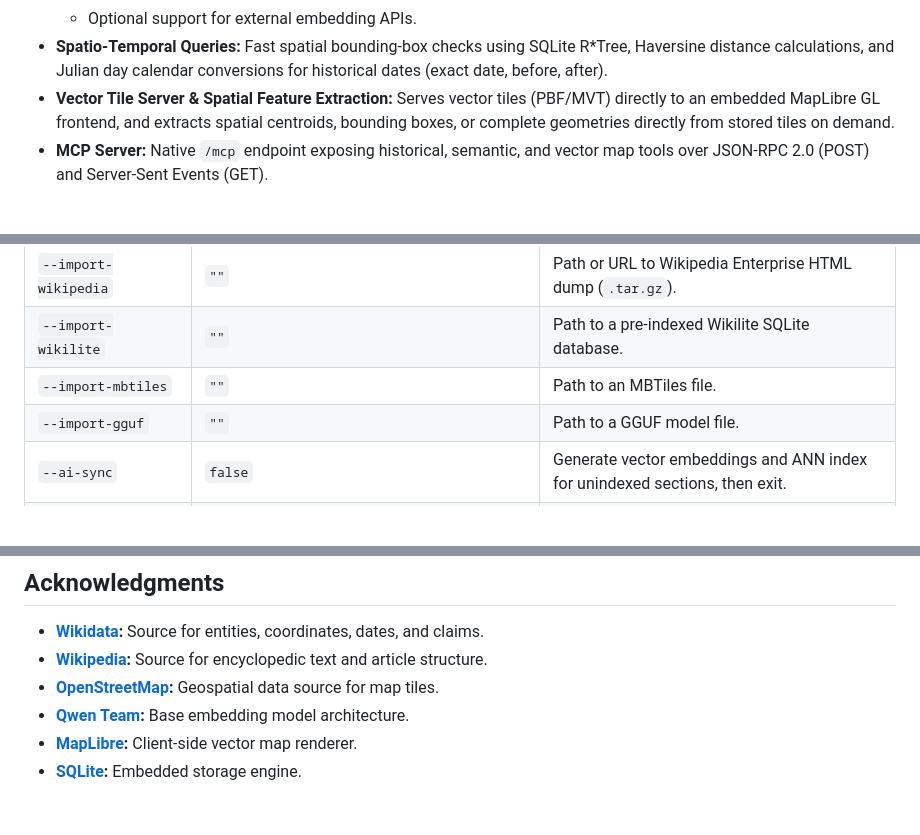
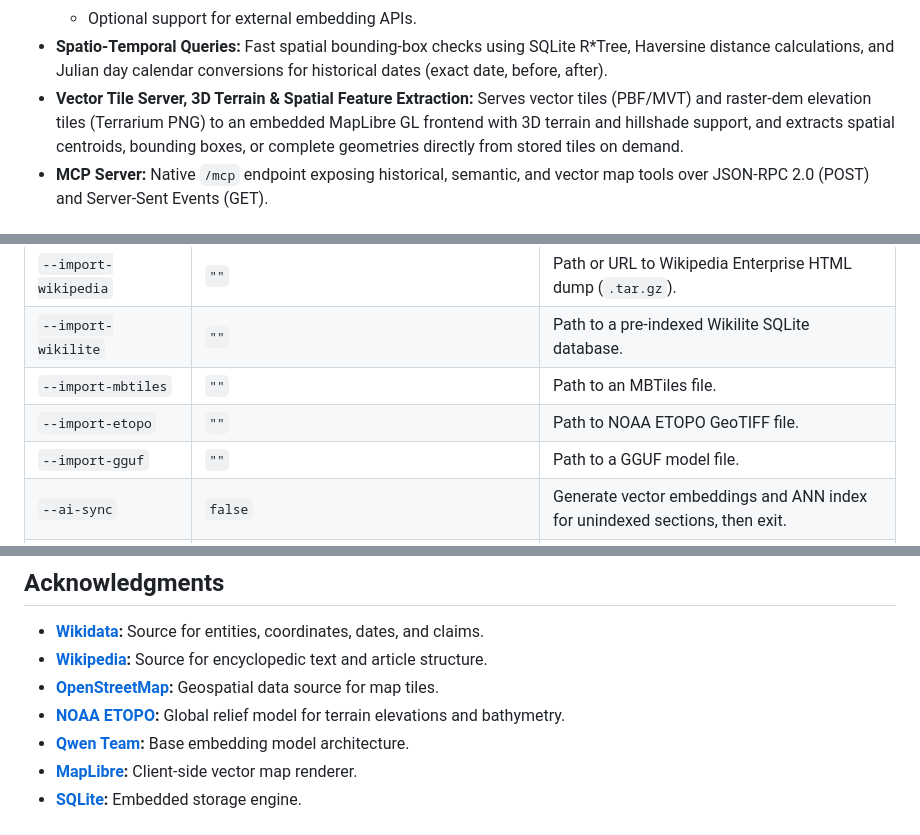
Before and after one commit to eja/cronotopia, a Markdown page: README.md, 3 parts joined by grey strips. Drawn GitHub-style; blank space fills up the shorter version.

```diff
--- a/README.md
+++ b/README.md
@@ -27,7 +28,7 @@ The system includes a pure Go execution engine for quantized GGUF embedding mode
     *   Hybrid retrieval combining BM25 full-text scoring, vector cosine distance, and spatio-temporal filters via Reciprocal Rank Fusion (RRF).
     *   Optional support for external embedding APIs.
 *   **Spatio-Temporal Queries:** Fast spatial bounding-box checks using SQLite R*Tree, Haversine distance calculations, and Julian day calendar conversions for historical dates (exact date, before, after).
-*   **Vector Tile Server & Spatial Feature Extraction:** Serves vector tiles (PBF/MVT) directly to an embedded MapLibre GL frontend, and extracts spatial centroids, bounding boxes, or complete geometries directly from stored tiles on demand.
+*   **Vector Tile Server, 3D Terrain & Spatial Feature Extraction:** Serves vector tiles (PBF/MVT) and raster-dem elevation tiles (Terrarium PNG) to an embedded MapLibre GL frontend with 3D terrain and hillshade support, and extracts spatial centroids, bounding boxes, or complete geometries directly from stored tiles on demand.
 *   **MCP Server:** Native `/mcp` endpoint exposing historical, semantic, and vector map tools over JSON-RPC 2.0 (POST) and Server-Sent Events (GET).
 
 ## Installation
@@ -145,6 +151,7 @@ The MapLibre interface will be available at `http://localhost:35248`.
 | `--import-wikipedia` | `""` | Path or URL to Wikipedia Enterprise HTML dump (`.tar.gz`). |
 | `--import-wikilite` | `""` | Path to a pre-indexed Wikilite SQLite database. |
 | `--import-mbtiles` | `""` | Path to an MBTiles file. |
+| `--import-etopo` | `""` | Path to NOAA ETOPO GeoTIFF file. |
 | `--import-gguf` | `""` | Path to a GGUF model file. |
 | `--ai-sync` | `false` | Generate vector embeddings and ANN index for unindexed sections, then exit. |
 | `--ai-ann` | `true` | Generate ANN clustered vector index during embedding sync. |
@@ -300,6 +313,7 @@ Cronotopia provides an MCP endpoint at `/mcp` supporting JSON-RPC 2.0 over HTTP
 *   **[Wikidata](https://www.wikidata.org/):** Source for entities, coordinates, dates, and claims.
 *   **[Wikipedia](https://www.wikipedia.org/):** Source for encyclopedic text and article structure.
 *   **[OpenStreetMap](https://www.openstreetmap.org/):** Geospatial data source for map tiles.
+*   **[NOAA ETOPO](https://www.ncei.noaa.gov/products/etopo-global-relief-model):** Global relief model for terrain elevations and bathymetry.
 *   **[Qwen Team](https://github.com/QwenLM):** Base embedding model architecture.
 *   **[MapLibre](https://maplibre.org/):** Client-side vector map renderer.
 *   **[SQLite](https://www.sqlite.org/):** Embedded storage engine.
```
Also changed, not shown: other parts of README.md (+15 -3 lines).
